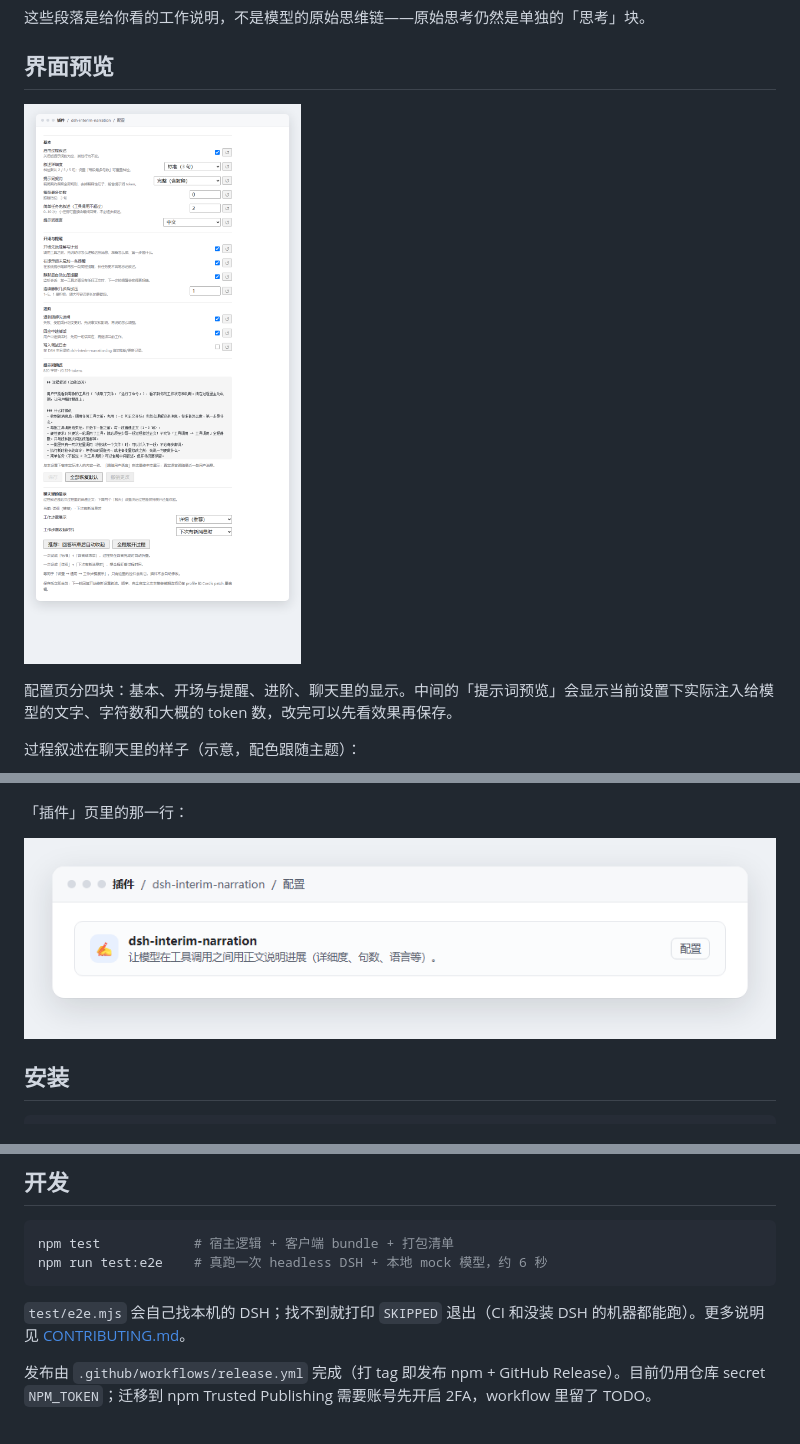
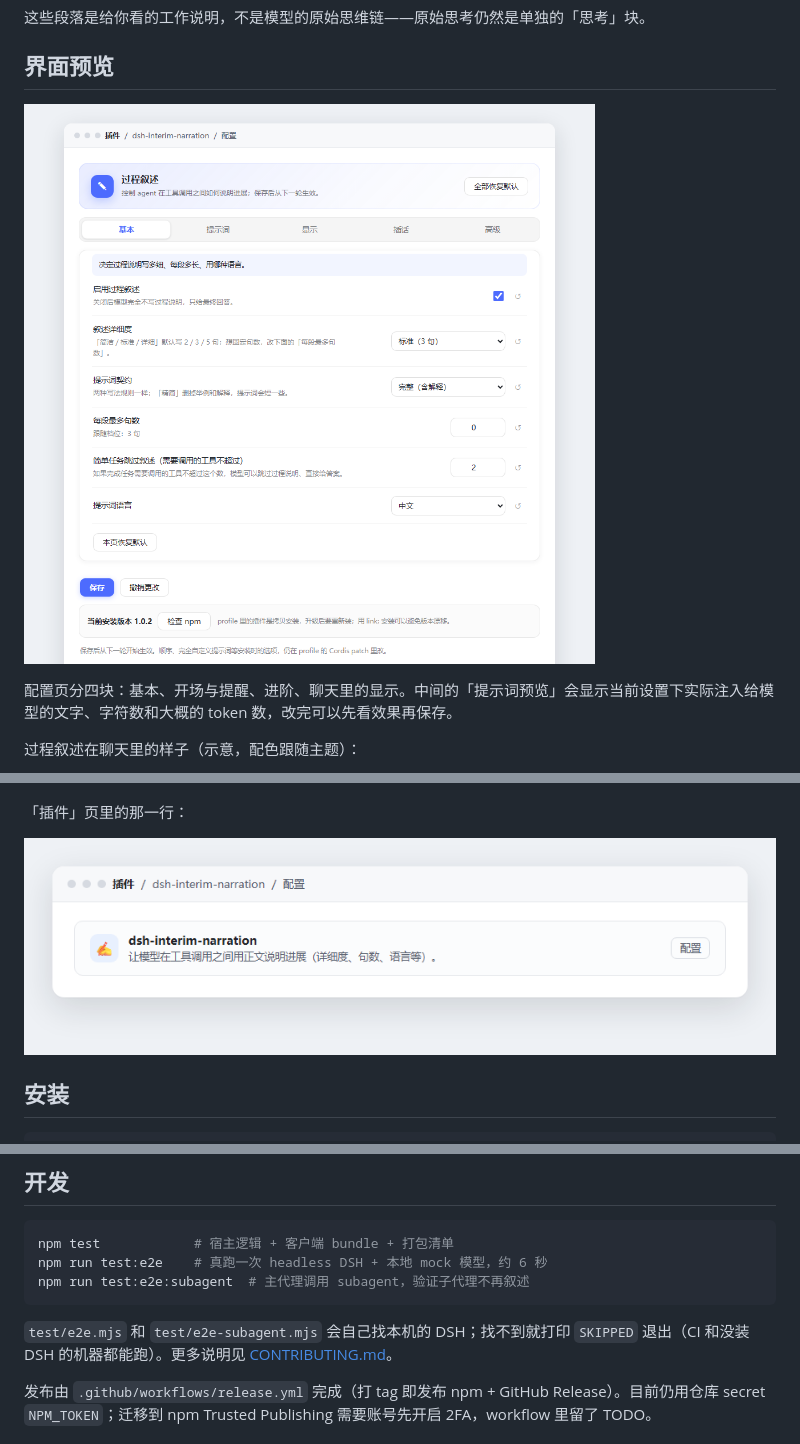
Before and after one commit to ws1234567891011/dsh-interim-narration, a Markdown page: README.md, 3 parts joined by grey strips. Drawn GitHub-style; pictures changed too: docs/images/plugin-row.png, docs/images/settings-page.png.

````diff
--- a/README.md
+++ b/README.md
@@ -135,9 +146,10 @@ DSH 本身有个行为：一轮回答进行中你插一句话，这一轮的过
 ```bash
 npm test            # 宿主逻辑 + 客户端 bundle + 打包清单
 npm run test:e2e    # 真跑一次 headless DSH + 本地 mock 模型，约 6 秒
+npm run test:e2e:subagent  # 主代理调用 subagent，验证子代理不再叙述
 ```
 
-`test/e2e.mjs` 会自己找本机的 DSH；找不到就打印 `SKIPPED` 退出（CI 和没装 DSH 的机器都能跑）。更多说明见 [CONTRIBUTING.md](CONTRIBUTING.md)。
+`test/e2e.mjs` 和 `test/e2e-subagent.mjs` 会自己找本机的 DSH；找不到就打印 `SKIPPED` 退出（CI 和没装 DSH 的机器都能跑）。更多说明见 [CONTRIBUTING.md](CONTRIBUTING.md)。
 
 发布由 `.github/workflows/release.yml` 完成（打 tag 即发布 npm + GitHub Release）。目前仍用仓库 secret `NPM_TOKEN`；迁移到 npm Trusted Publishing 需要账号先开启 2FA，workflow 里留了 TODO。
 
````
Also changed, not shown: other parts of README.md (+11 -0 lines), CHANGELOG.md (+11 -0 lines), README.en.md (+13 -1 lines), 8 other files.
